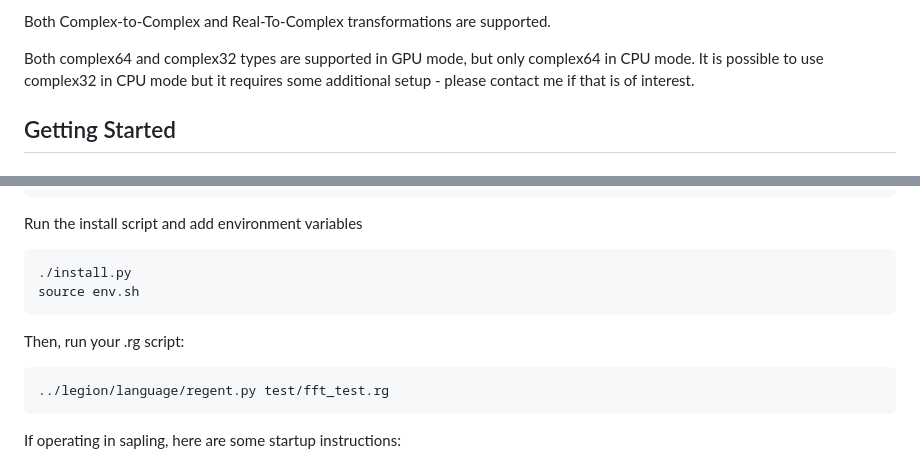
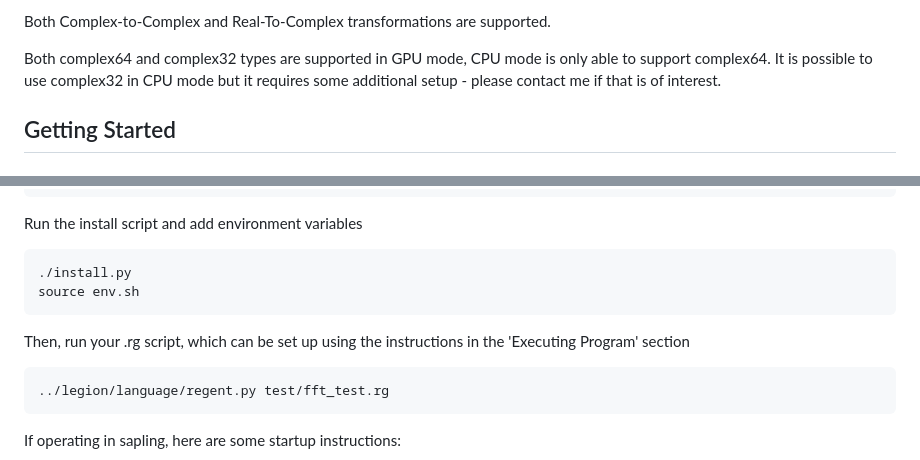
Before and after one commit to arjunkunna/regent-fft-arjun, a Markdown page: README.md, 2 parts joined by grey strips. Rendered like a GitHub page.

````diff
--- a/README.md
+++ b/README.md
@@ -14,7 +11,7 @@ The CPU mode is supported by FFTW, and the GPU mode by cuFFT
 
 Both Complex-to-Complex and Real-To-Complex transformations are supported.
 
-Both complex64 and complex32 types are supported in GPU mode, but only complex64 in CPU mode. It is possible to use complex32 in CPU mode but it requires some additional setup - please contact me if that is of interest.
+Both complex64 and complex32 types are supported in GPU mode, CPU mode is only able to support complex64. It is possible to use complex32 in CPU mode but it requires some additional setup - please contact me if that is of interest.
 
 ## Getting Started
 
@@ -31,7 +28,7 @@ Run the install script and add environment variables
 source env.sh
 ```
 
-Then, run your .rg script:
+Then, run your .rg script, which can be set up using the instructions in the 'Executing Program' section
 ```
 ../legion/language/regent.py test/fft_test.rg
 ```
````
Also changed, not shown: other parts of README.md (+16 -21 lines).
